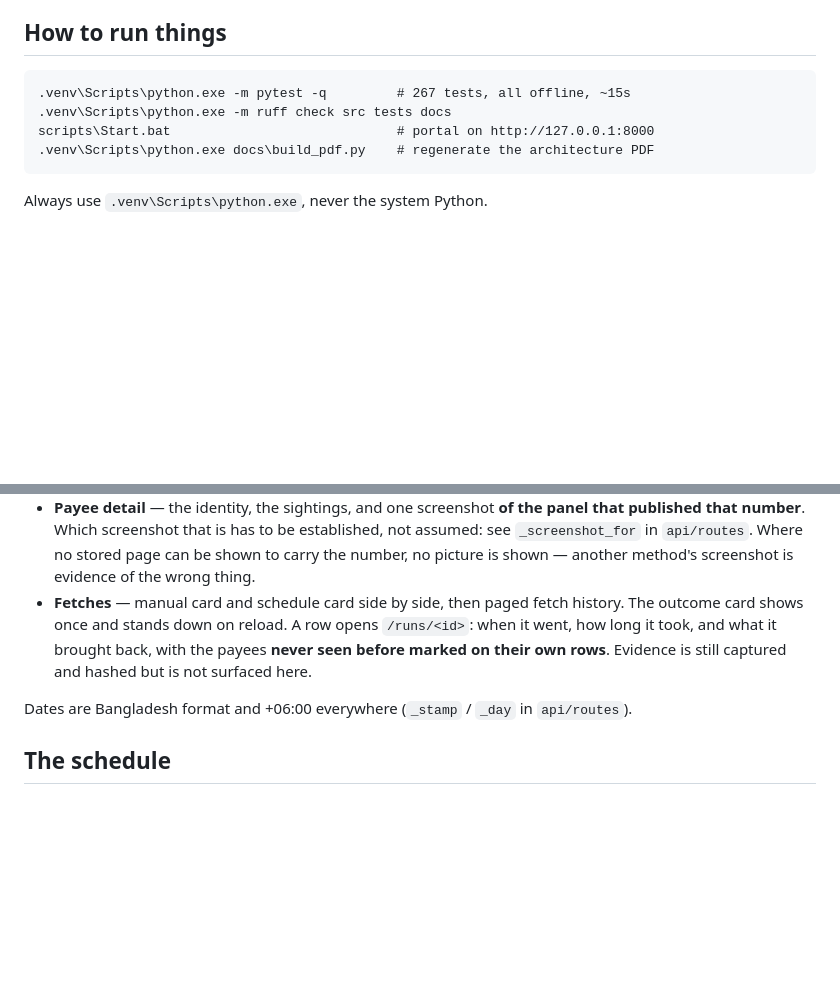
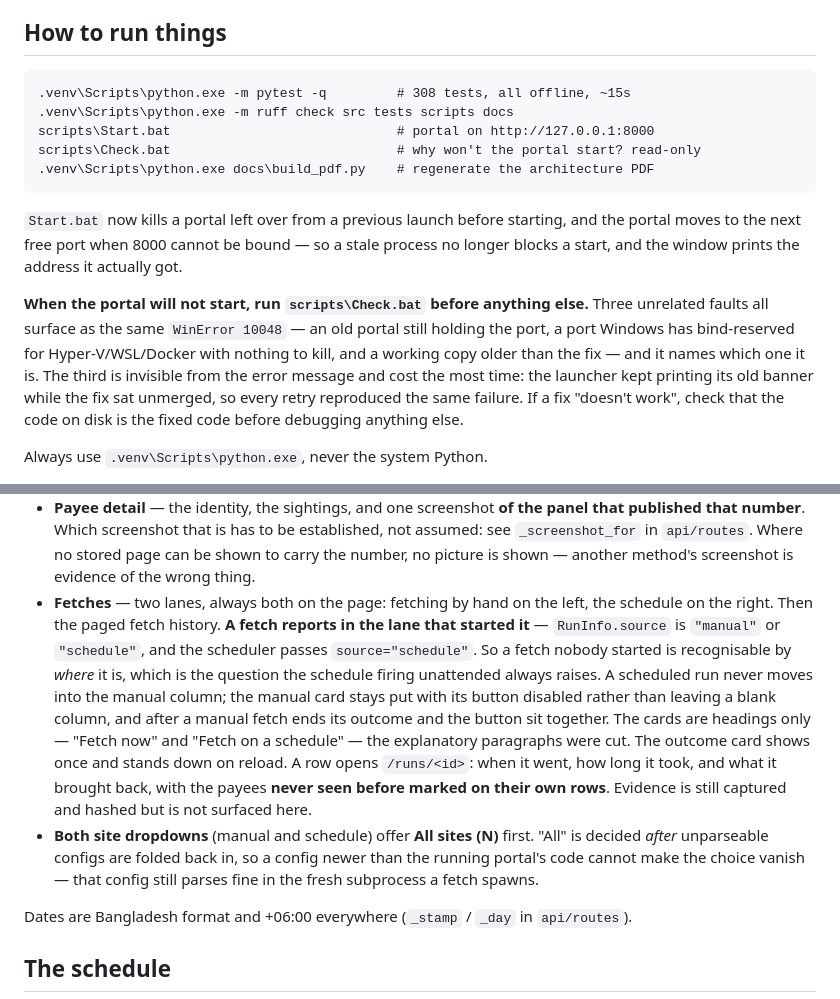
Before and after one commit to NasirSunny50/Gambling-Host-Tracker, a Markdown page: docs/handoff.md, 2 parts joined by grey strips. Drawn GitHub-style; blank space fills up the shorter version.

Commit message:
Bring the handoff up to date with the launcher and lane work
Records what a fresh session needs and would otherwise rediscover the hard
way: Check.bat and the three faults behind one WinError 10048 - including
the one that is invisible from the error, a working copy older than the fix,
which is why 'check the code on disk is the fixed code' now comes before any
other debugging. Also the fetch page's two lanes and where a run reports,
and that both dropdowns offer All sites regardless of a config the running
portal cannot parse.

Co-Authored-By: Claude Opus 4.8 <noreply@anthropic.com>
Claude-Session: https://claude.ai/code/session_01VsrSYEFr9xEqLcwpKJYzbW

````diff
--- a/docs/handoff.md
+++ b/docs/handoff.md
@@ -21,11 +21,24 @@ About 94 accounts and 26 distinct merchant names collected so far, over 132 fetc
 ## How to run things
 
 ```
-.venv\Scripts\python.exe -m pytest -q         # 267 tests, all offline, ~15s
-.venv\Scripts\python.exe -m ruff check src tests docs
+.venv\Scripts\python.exe -m pytest -q         # 308 tests, all offline, ~15s
+.venv\Scripts\python.exe -m ruff check src tests scripts docs
 scripts\Start.bat                             # portal on http://127.0.0.1:8000
+scripts\Check.bat                             # why won't the portal start? read-only
 .venv\Scripts\python.exe docs\build_pdf.py    # regenerate the architecture PDF
 ```
+
+`Start.bat` now kills a portal left over from a previous launch before starting, and the
+portal moves to the next free port when 8000 cannot be bound — so a stale process no
+longer blocks a start, and the window prints the address it actually got.
+
+**When the portal will not start, run `scripts\Check.bat` before anything else.** Three
+unrelated faults all surface as the same `WinError 10048` — an old portal still holding the
+port, a port Windows has bind-reserved for Hyper-V/WSL/Docker with nothing to kill, and a
+working copy older than the fix — and it names which one it is. The third is invisible from
+the error message and cost the most time: the launcher kept printing its old banner while
+the fix sat unmerged, so every retry reproduced the same failure. If a fix "doesn't work",
+check that the code on disk is the fixed code before debugging anything else.
 
 Always use `.venv\Scripts\python.exe`, never the system Python.
 
@@ -136,10 +149,22 @@ recurring UI elements and the reasoning (not linked in the nav).
   published that number**. Which screenshot that is has to be established, not assumed: see
   `_screenshot_for` in `api/routes`. Where no stored page can be shown to carry the number,
   no picture is shown — another method's screenshot is evidence of the wrong thing.
-- **Fetches** — manual card and schedule card side by side, then paged fetch history. The
-  outcome card shows once and stands down on reload. A row opens `/runs/<id>`: when it went,
-  how long it took, and what it brought back, with the payees **never seen before marked on
-  their own rows**. Evidence is still captured and hashed but is not surfaced here.
+- **Fetches** — two lanes, always both on the page: fetching by hand on the left, the
+  schedule on the right. Then the paged fetch history. **A fetch reports in the lane that
+  started it** — `RunInfo.source` is `"manual"` or `"schedule"`, and the scheduler passes
+  `source="schedule"`. So a fetch nobody started is recognisable by *where* it is, which is
+  the question the schedule firing unattended always raises. A scheduled run never moves
+  into the manual column; the manual card stays put with its button disabled rather than
+  leaving a blank column, and after a manual fetch ends its outcome and the button sit
+  together. The cards are headings only — "Fetch now" and "Fetch on a schedule" — the
+  explanatory paragraphs were cut. The outcome card shows once and stands down on reload.
+  A row opens `/runs/<id>`: when it went, how long it took, and what it brought back, with
+  the payees **never seen before marked on their own rows**. Evidence is still captured and
+  hashed but is not surfaced here.
+- **Both site dropdowns** (manual and schedule) offer **All sites (N)** first. "All" is
+  decided *after* unparseable configs are folded back in, so a config newer than the running
+  portal's code cannot make the choice vanish — that config still parses fine in the fresh
+  subprocess a fetch spawns.
 
 Dates are Bangladesh format and +06:00 everywhere (`_stamp` / `_day` in `api/routes`).
 
````
